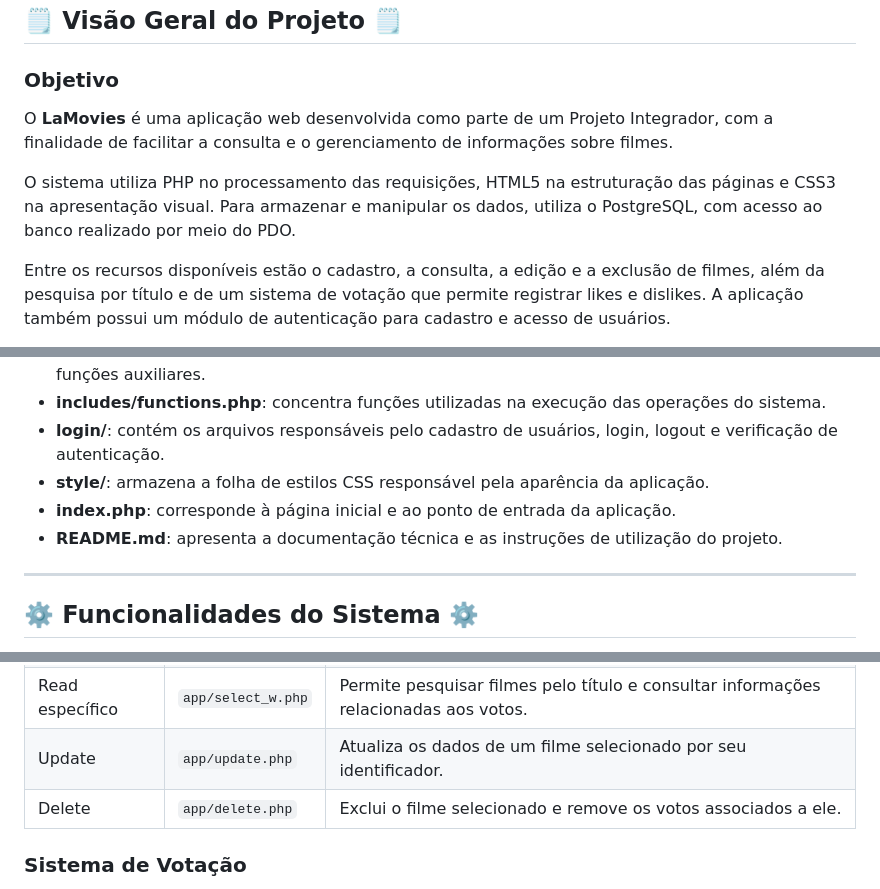
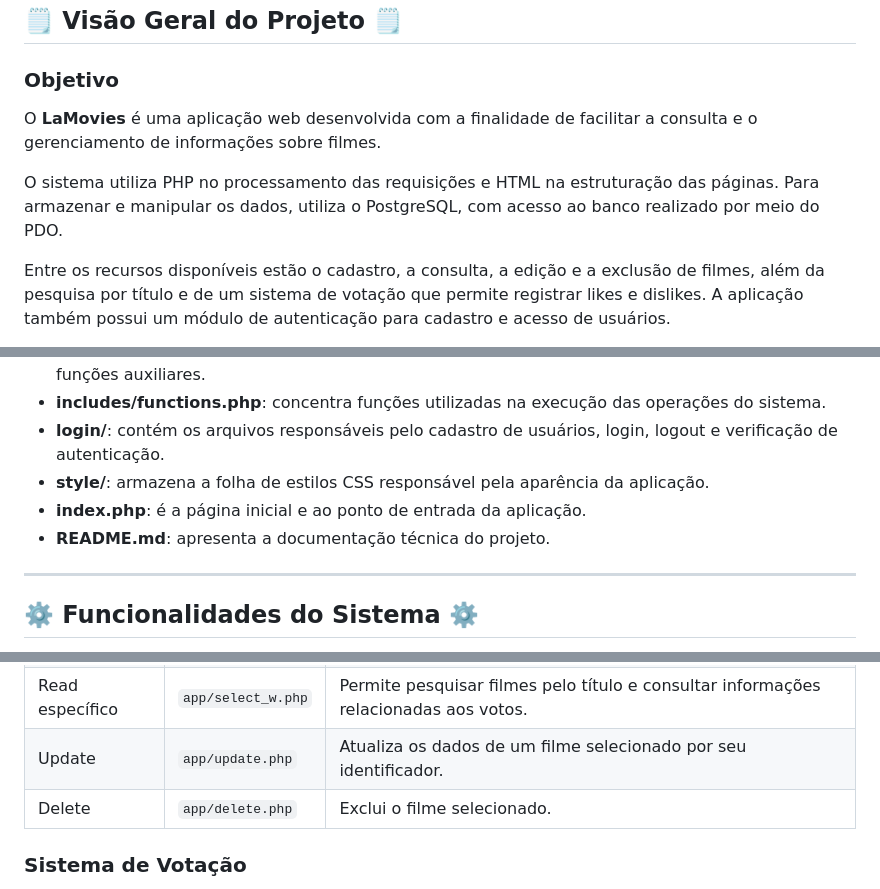
Before and after one commit to Pietra0Yuri0Marcos/Grande-Sistema, a Markdown page: README.md, 3 parts joined by grey strips. Rendered like a GitHub page.

```diff
--- a/README.md
+++ b/README.md
@@ -4,9 +4,9 @@
 
 ### Objetivo
 
-O **LaMovies** é uma aplicação web desenvolvida como parte de um Projeto Integrador, com a finalidade de facilitar a consulta e o gerenciamento de informações sobre filmes.
+O **LaMovies** é uma aplicação web desenvolvida com a finalidade de facilitar a consulta e o gerenciamento de informações sobre filmes.
 
-O sistema utiliza PHP no processamento das requisições, HTML5 na estruturação das páginas e CSS3 na apresentação visual. Para armazenar e manipular os dados, utiliza o PostgreSQL, com acesso ao banco realizado por meio do PDO.
+O sistema utiliza PHP no processamento das requisições e HTML na estruturação das páginas. Para armazenar e manipular os dados, utiliza o PostgreSQL, com acesso ao banco realizado por meio do PDO.
 
 Entre os recursos disponíveis estão o cadastro, a consulta, a edição e a exclusão de filmes, além da pesquisa por título e de um sistema de votação que permite registrar likes e dislikes. A aplicação também possui um módulo de autenticação para cadastro e acesso de usuários.
 
@@ -71,8 +70,8 @@ Grande-Sistema/
 - **includes/functions.php**: concentra funções utilizadas na execução das operações do sistema.
 - **login/**: contém os arquivos responsáveis pelo cadastro de usuários, login, logout e verificação de autenticação.
 - **style/**: armazena a folha de estilos CSS responsável pela aparência da aplicação.
-- **index.php**: corresponde à página inicial e ao ponto de entrada da aplicação.
-- **README.md**: apresenta a documentação técnica e as instruções de utilização do projeto.
+- **index.php**: é a página inicial e ao ponto de entrada da aplicação.
+- **README.md**: apresenta a documentação técnica do projeto.
 
 ---
 
@@ -103,7 +102,7 @@ O CRUD corresponde às quatro operações básicas de manipulação de dados: Cr
 | Read | `app/select.php` | Consulta e apresenta a lista de filmes cadastrados, com recursos de votação. |
 | Read específico | `app/select_w.php` | Permite pesquisar filmes pelo título e consultar informações relacionadas aos votos. |
 | Update | `app/update.php` | Atualiza os dados de um filme selecionado por seu identificador. |
-| Delete | `app/delete.php` | Exclui o filme selecionado e remove os votos associados a ele. |
+| Delete | `app/delete.php` | Exclui o filme selecionado. |
 
 ### Sistema de Votação
 
```
Also changed, not shown: other parts of README.md (+1 -2 lines).
